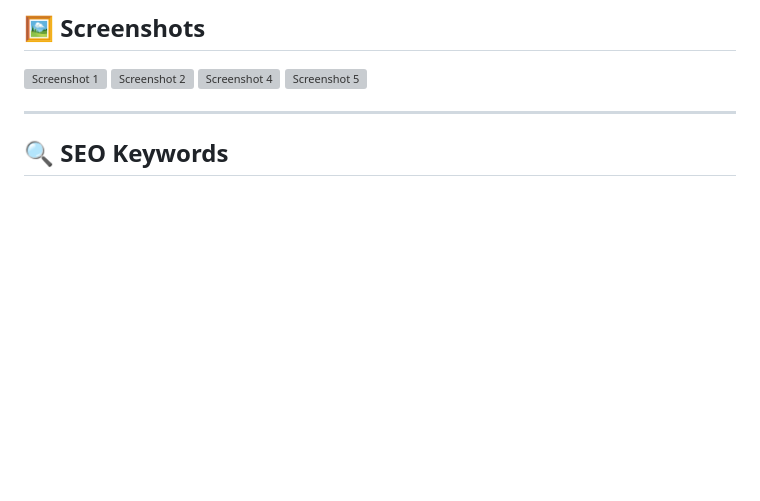
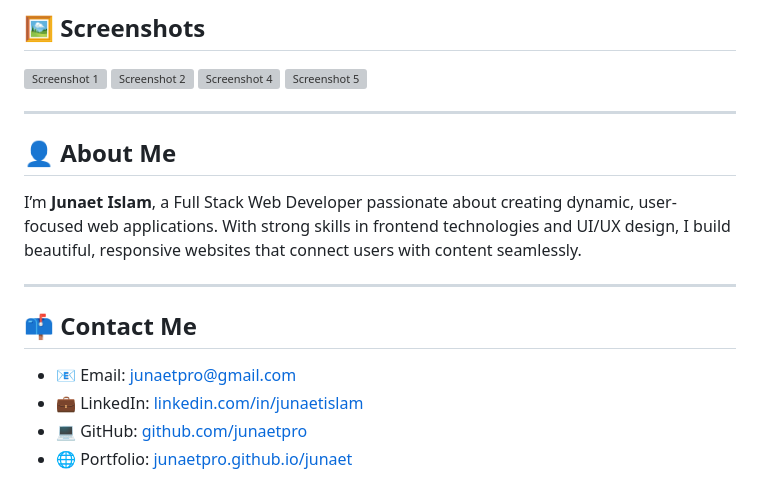
Before and after one commit to junaetpro/junaet, a Markdown page: README.md, the part around the change. GitHub-like rendering; blank space fills up the shorter version; grey boxes are pictures that could not be loaded.

Commit message:
Update README.md
sd

```diff
--- a/README.md
+++ b/README.md
@@ -54,4 +54,15 @@ This project is designed to help learners and developers:
 
 ---
 
-## 🔍 SEO Keywords
+## 👤 About Me
+
+I’m **Junaet Islam**, a Full Stack Web Developer passionate about creating dynamic, user-focused web applications. With strong skills in frontend technologies and UI/UX design, I build beautiful, responsive websites that connect users with content seamlessly.
+
+---
+
+## 📫 Contact Me
+
+- 📧 Email: [junaetpro@gmail.com](mailto:junaetpro@gmail.com)
+- 💼 LinkedIn: [linkedin.com/in/junaetislam](https://www.linkedin.com/in/junaetislam/)
+- 💻 GitHub: [github.com/junaetpro](https://github.com/junaetpro)
+- 🌐 Portfolio: [junaetpro.github.io/junaet](https://junaetpro.github.io/junaet/)
```
